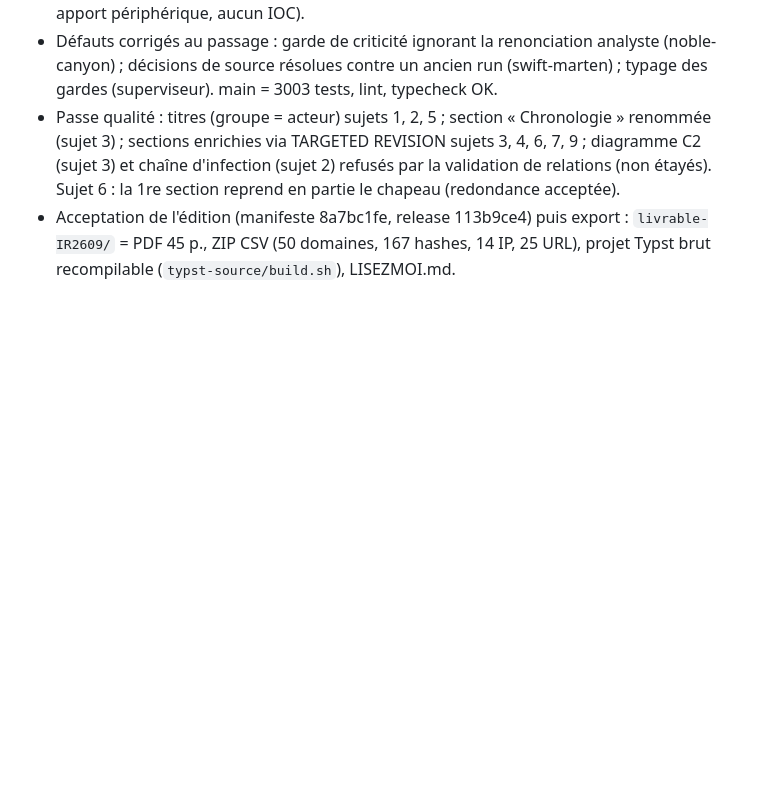
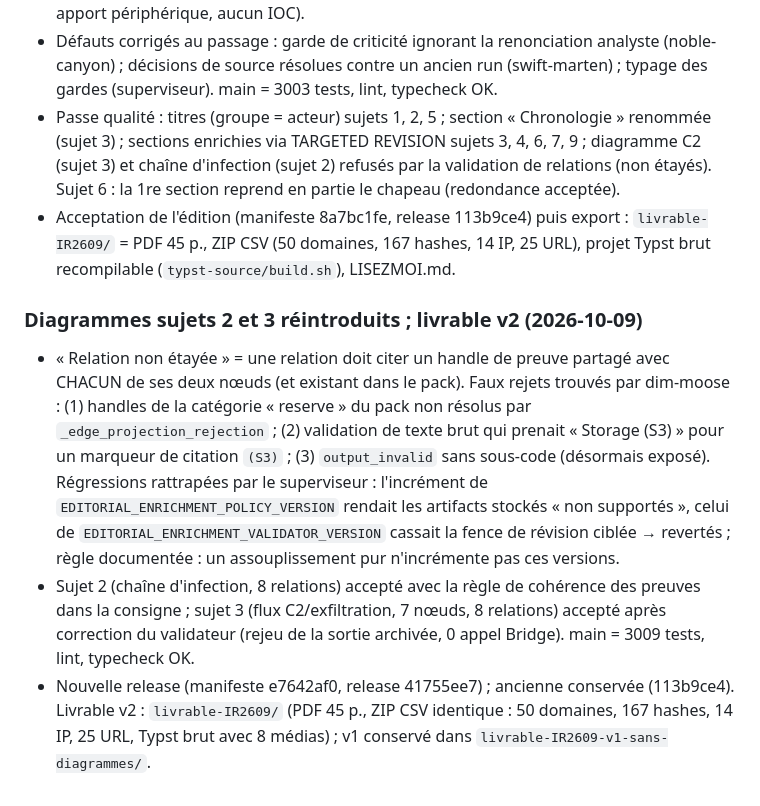
Before and after one commit to m413w4r3/AutoWork, a Markdown page: docs/design/2026-10-08-chantier-correction-journal.md, the part around the change. GitHub-like rendering; blank space fills up the shorter version.

Commit message:
docs: journal — diagrammes réintroduits, livrable v2

```diff
--- a/docs/design/2026-10-08-chantier-correction-journal.md
+++ b/docs/design/2026-10-08-chantier-correction-journal.md
@@ -287,3 +287,8 @@ Chantier style : worker timely-ember (diagrammes D2 → style de la référence
 - Défauts corrigés au passage : garde de criticité ignorant la renonciation analyste (noble-canyon) ; décisions de source résolues contre un ancien run (swift-marten) ; typage des gardes (superviseur). main = 3003 tests, lint, typecheck OK.
 - Passe qualité : titres (groupe = acteur) sujets 1, 2, 5 ; section « Chronologie » renommée (sujet 3) ; sections enrichies via TARGETED REVISION sujets 3, 4, 6, 7, 9 ; diagramme C2 (sujet 3) et chaîne d'infection (sujet 2) refusés par la validation de relations (non étayés). Sujet 6 : la 1re section reprend en partie le chapeau (redondance acceptée).
 - Acceptation de l'édition (manifeste 8a7bc1fe, release 113b9ce4) puis export : `livrable-IR2609/` = PDF 45 p., ZIP CSV (50 domaines, 167 hashes, 14 IP, 25 URL), projet Typst brut recompilable (`typst-source/build.sh`), LISEZMOI.md.
+
+### Diagrammes sujets 2 et 3 réintroduits ; livrable v2 (2026-10-09)
+- « Relation non étayée » = une relation doit citer un handle de preuve partagé avec CHACUN de ses deux nœuds (et existant dans le pack). Faux rejets trouvés par dim-moose : (1) handles de la catégorie « reserve » du pack non résolus par `_edge_projection_rejection` ; (2) validation de texte brut qui prenait « Storage (S3) » pour un marqueur de citation `(S3)` ; (3) `output_invalid` sans sous-code (désormais exposé). Régressions rattrapées par le superviseur : l'incrément de `EDITORIAL_ENRICHMENT_POLICY_VERSION` rendait les artifacts stockés « non supportés », celui de `EDITORIAL_ENRICHMENT_VALIDATOR_VERSION` cassait la fence de révision ciblée → revertés ; règle documentée : un assouplissement pur n'incrémente pas ces versions.
+- Sujet 2 (chaîne d'infection, 8 relations) accepté avec la règle de cohérence des preuves dans la consigne ; sujet 3 (flux C2/exfiltration, 7 nœuds, 8 relations) accepté après correction du validateur (rejeu de la sortie archivée, 0 appel Bridge). main = 3009 tests, lint, typecheck OK.
+- Nouvelle release (manifeste e7642af0, release 41755ee7) ; ancienne conservée (113b9ce4). Livrable v2 : `livrable-IR2609/` (PDF 45 p., ZIP CSV identique : 50 domaines, 167 hashes, 14 IP, 25 URL, Typst brut avec 8 médias) ; v1 conservé dans `livrable-IR2609-v1-sans-diagrammes/`.
```
